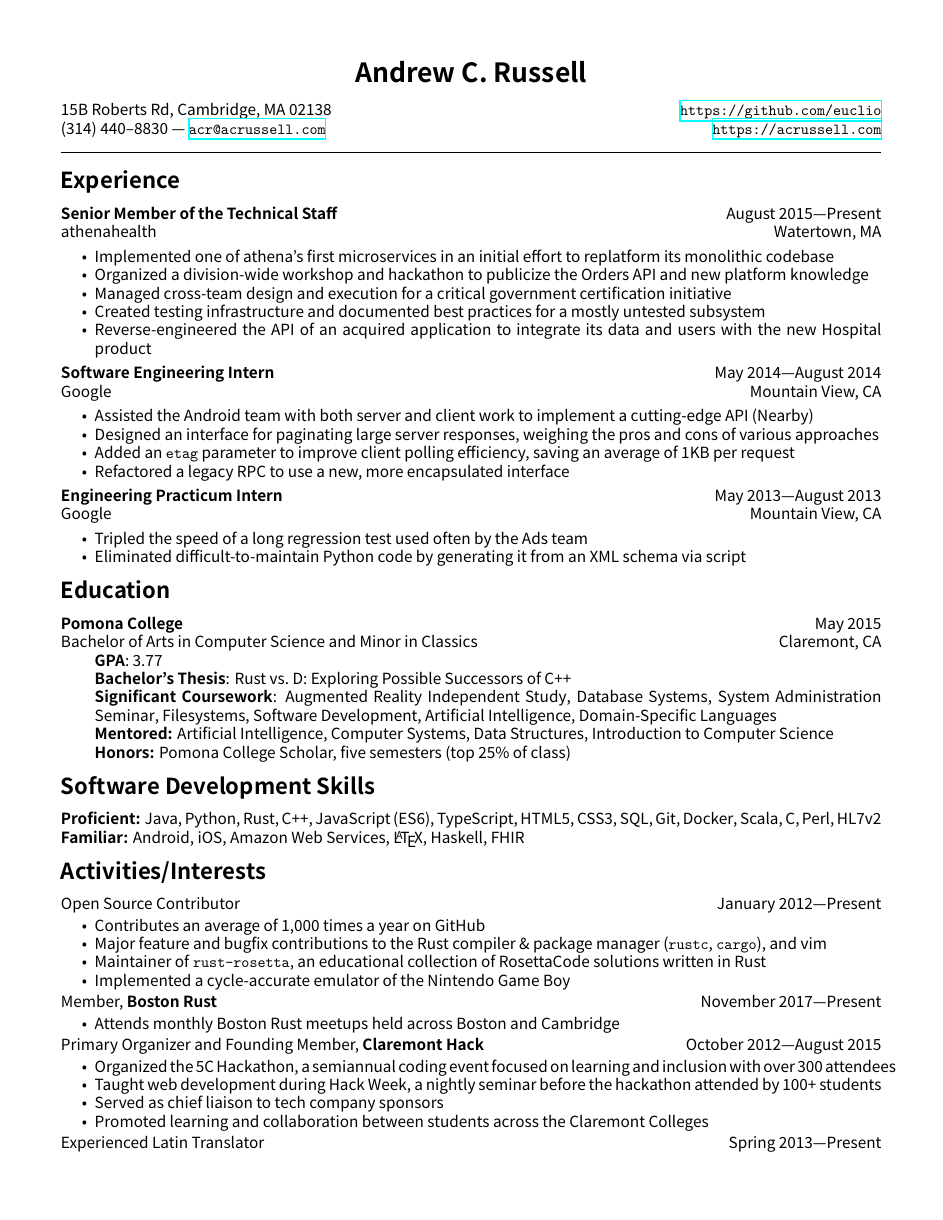
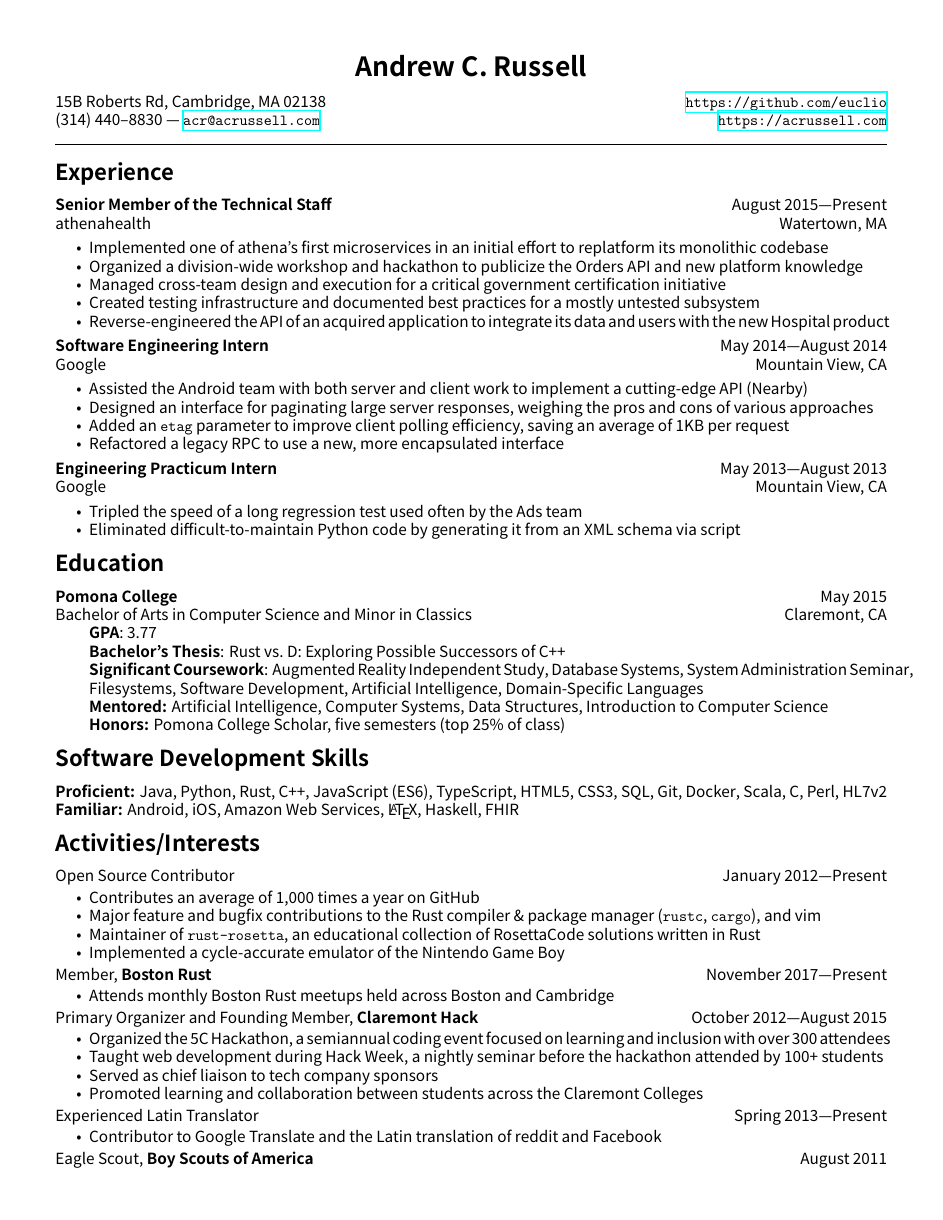
Before and after one commit to euclio/resume, a LaTeX CV (resume.tex): page 1 of 2 before the commit and the whole page after it. Compiled offline with XeLaTeX; a missing font is replaced by an installed copy or a similar font.

Commit message:
slightly shrink margin

```diff
--- a/resume.tex
+++ b/resume.tex
@@ -6,7 +6,7 @@
 \usepackage[inline]{enumitem}
 \usepackage{fontspec}
 \setmainfont[Mapping=tex-text]{Trebuchet MS}
-\usepackage[letterpaper,margin=0.55in]{geometry}
+\usepackage[letterpaper,margin=0.50in]{geometry}
 \usepackage{hyperref}
 \usepackage[none]{hyphenat}
 \usepackage[compact]{titlesec}
```
